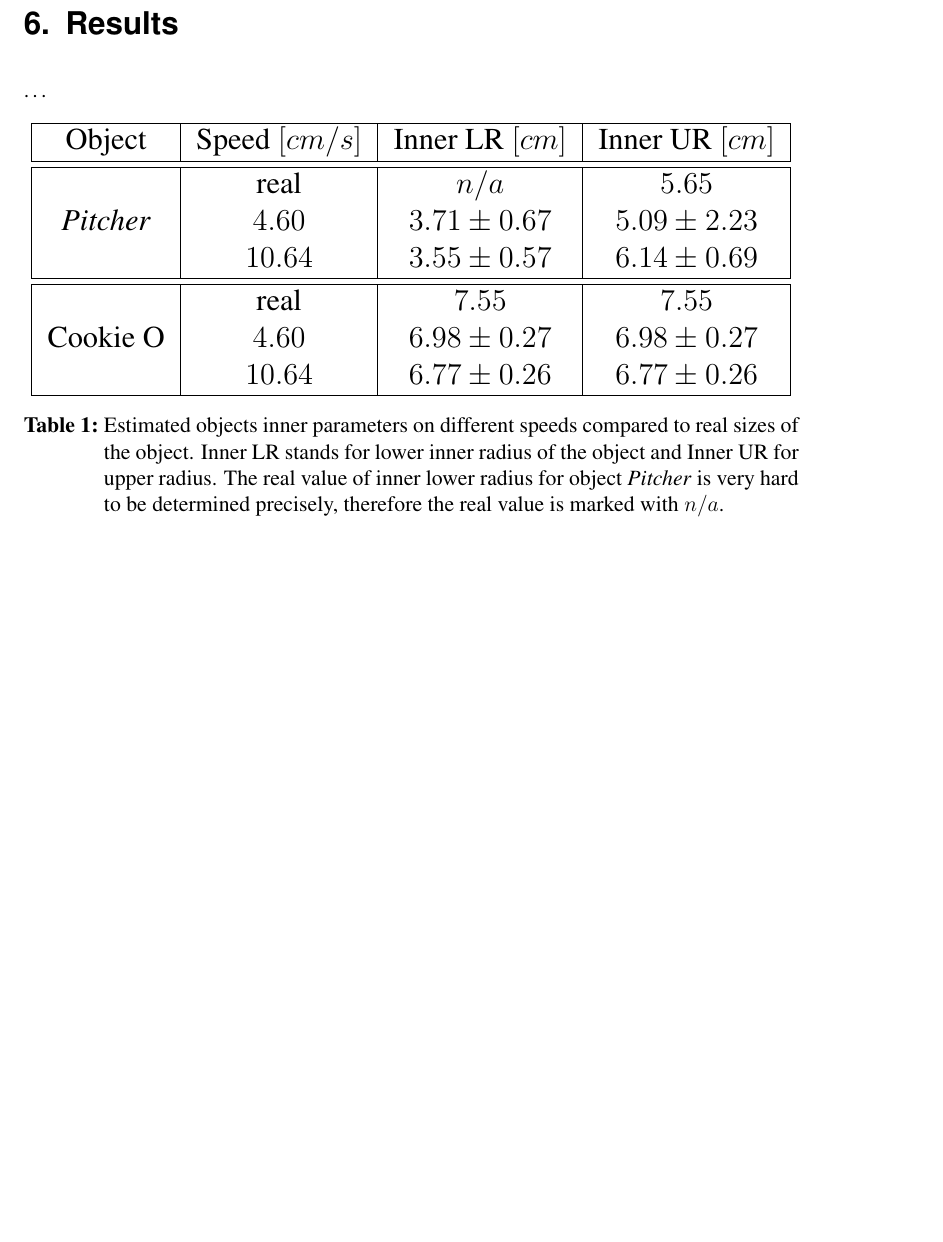
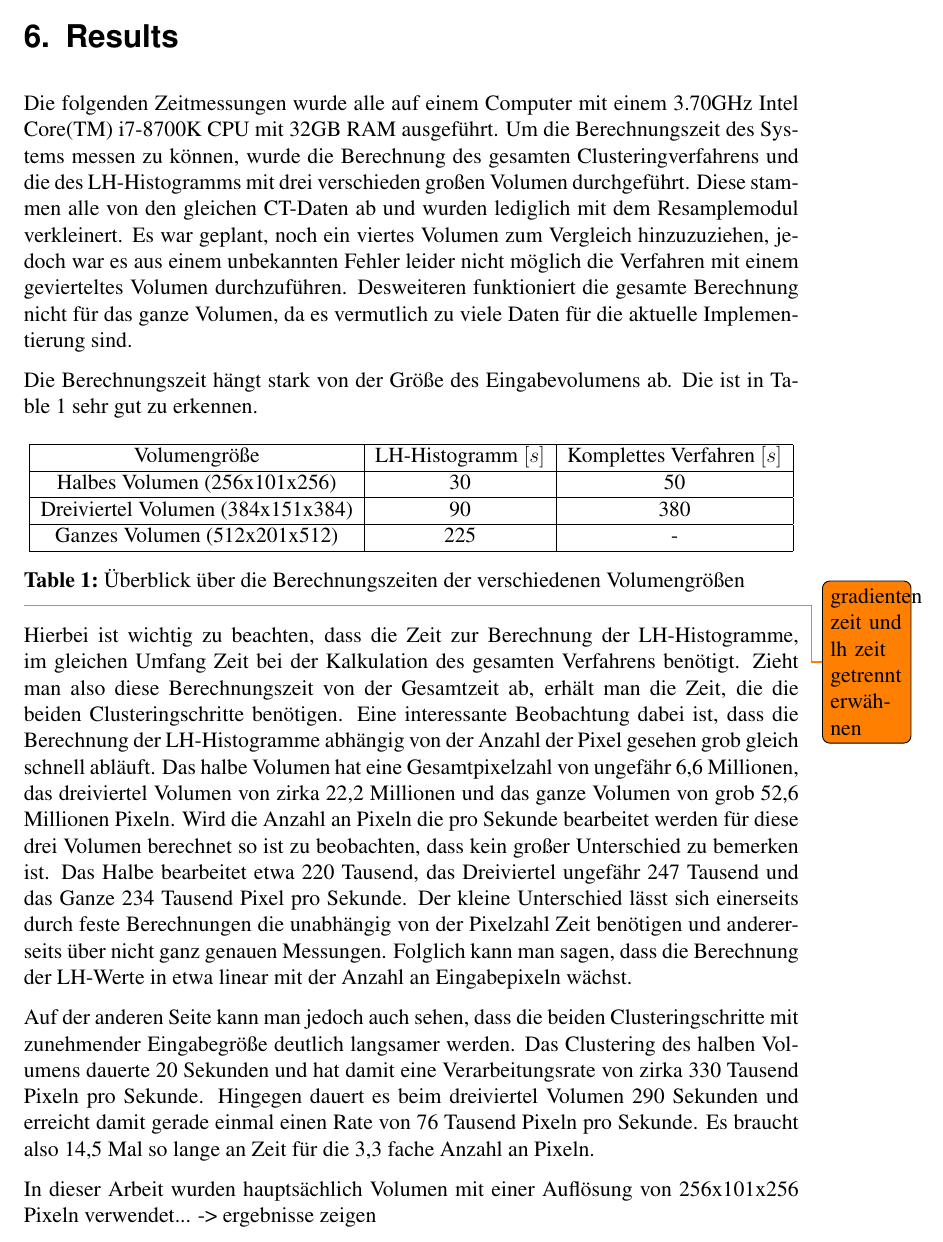
Before and after one commit to SchiriSchaf/Bachelorarbeit, a LaTeX thesis (Ausarbeitung/Bachelorarbeit/thesis.tex, which reads Ausarbeitung/Bachelorarbeit/Content/6-Results.tex): part of page 20 of 25, cut so that both start at the same text, the shorter picture padded with empty space. Compiled offline with pdfLaTeX; an older LaTeX class or package is replaced by its successor.

Commit message:
Evaluation

```diff
--- a/Ausarbeitung/Bachelorarbeit/Content/6-Results.tex
+++ b/Ausarbeitung/Bachelorarbeit/Content/6-Results.tex
@@ -3,7 +3,12 @@
 \label{sec:results}
 %% ==============================
 
-\dots
+
+
+Die folgenden Zeitmessungen wurde alle auf einem Computer mit einem 3.70GHz  Intel Core(TM) i7-8700K CPU mit 32GB RAM ausgeführt.
+Um die Berechnungszeit des Systems messen zu können, wurde die Berechnung des gesamten Clusteringverfahrens und die des LH-Histogramms mit drei verschieden großen Volumen durchgeführt. Diese stammen alle von den gleichen CT-Daten ab und wurden lediglich  mit dem Resamplemodul verkleinert. Es war geplant, noch ein viertes Volumen zum Vergleich hinzuzuziehen, jedoch war es aus einem unbekannten Fehler leider nicht möglich die Verfahren mit einem gevierteltes Volumen durchzuführen. Desweiteren funktioniert die gesamte Berechnung nicht für das ganze Volumen, da es vermutlich zu viele Daten für die aktuelle Implementierung sind.
+
+Die Berechnungszeit hängt stark von der Größe des Eingabevolumens ab. Die ist in \autoref{tab:ueberblick_zeit} sehr gut zu erkennen.
 
 
 \begin{table}[h]
@@ -11,15 +16,26 @@
 \resizebox{\columnwidth}{!}{
  \begin{tabular}{| c | c | c | c |}
   \hline
-  Object & Speed $[cm/s]$ & Inner LR $[cm]$ & Inner UR $[cm]$ \\ \hline \hline
-  \multirow{3}{*}{\emph{Pitcher}} & real & $ n/a $ & $ 5.65 $ \\
-   & $4.60$ & $3.71 \pm 0.67$ & $5.09 \pm 2.23$ \\
-   & $10.64$ & $3.55 \pm 0.57$ & $6.14 \pm 0.69$ \\ \hline \hline
-  \multirow{3}{*}{Cookie O} & real & $ 7.55 $ & $ 7.55 $ \\
-   & $4.60$ & $6.98 \pm 0.27$ & $6.98 \pm 0.27$ \\
-   & $10.64$ & $6.77 \pm 0.26$ & $6.77 \pm 0.26$ \\ \hline
+  Volumengröße & LH-Histogramm $[s]$ & Komplettes Verfahren $[s]$ \\ \hline
+  Halbes Volumen (256x101x256)  & 30 &  50	\\ \hline
+  Dreiviertel Volumen (384x151x384)  & 90 &  380	\\ \hline
+  Ganzes Volumen (512x201x512) & 225 & -	\\ \hline
  \end{tabular}
  }
-\caption{Estimated objects inner parameters on different speeds compared to real sizes of the object. Inner LR stands for lower inner radius of the object and Inner UR for upper radius. The real value of inner lower radius for object \emph{Pitcher} is very hard to be determined precisely, therefore the real value is marked with $n/a$.}
-\label{tab:estim_object_parameters_hollow}
+\caption{Überblick über die Berechnungszeiten der verschiedenen Volumengrößen}
+\label{tab:ueberblick_zeit}
 \end{table}
+
+
+\todo{gradienten zeit und lh zeit getrennt erwähnen}
+Hierbei ist wichtig zu beachten, dass die Zeit zur Berechnung der LH-Histogramme, im gleichen Umfang Zeit bei der Kalkulation des gesamten Verfahrens benötigt. Zieht man also diese Berechnungszeit von der Gesamtzeit ab, erhält man die Zeit, die die beiden Clusteringschritte benötigen.
+Eine interessante Beobachtung dabei ist, dass die Berechnung der LH-Histogramme abhängig von der Anzahl der Pixel gesehen grob gleich schnell abläuft. Das halbe Volumen hat eine Gesamtpixelzahl von ungefähr 6,6 Millionen, das dreiviertel Volumen von zirka 22,2 Millionen und das ganze Volumen von grob 52,6 Millionen Pixeln. Wird die Anzahl an Pixeln die pro Sekunde bearbeitet werden für diese drei Volumen berechnet so ist zu beobachten, dass kein großer Unterschied  zu bemerken ist. Das Halbe bearbeitet etwa 220 Tausend, das Dreiviertel ungefähr 247 Tausend und das Ganze 234 Tausend Pixel pro Sekunde. Der kleine Unterschied lässt sich einerseits durch feste Berechnungen die unabhängig von der Pixelzahl Zeit benötigen und andererseits über nicht ganz genauen Messungen. Folglich kann man sagen, dass die Berechnung der LH-Werte in etwa linear mit der Anzahl an Eingabepixeln wächst.
+
+Auf der anderen Seite kann man jedoch auch sehen, dass die beiden Clusteringschritte mit zunehmender Eingabegröße deutlich langsamer werden. Das Clustering des halben Volumens dauerte 20 Sekunden und hat damit eine Verarbeitungsrate von zirka 330 Tausend Pixeln pro Sekunde. Hingegen dauert es beim dreiviertel Volumen 290 Sekunden und erreicht damit gerade einmal einen Rate von 76 Tausend Pixeln pro Sekunde. Es braucht also 14,5 Mal so lange an Zeit für die 3,3 fache Anzahl an Pixeln.
+
+
+
+
+
+
+ In dieser Arbeit wurden hauptsächlich Volumen mit einer Auflösung von 256x101x256 Pixeln verwendet... -> ergebnisse zeigen
```
Also changed, not shown: TODO.txt (+11 -0 lines), Ausarbeitung/Bachelorarbeit/thesis.pdf, 1 other file.
